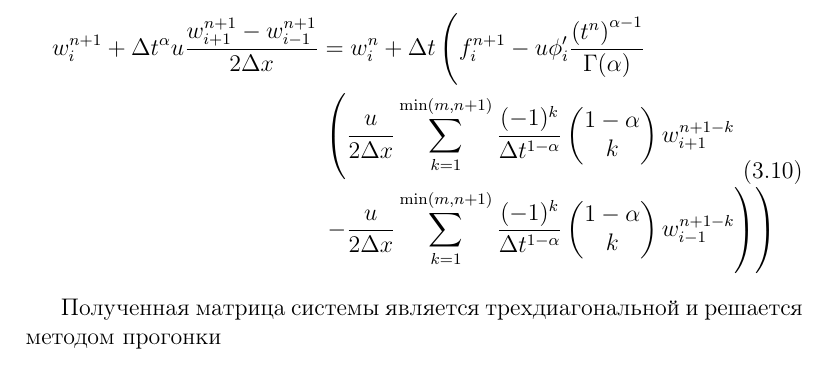
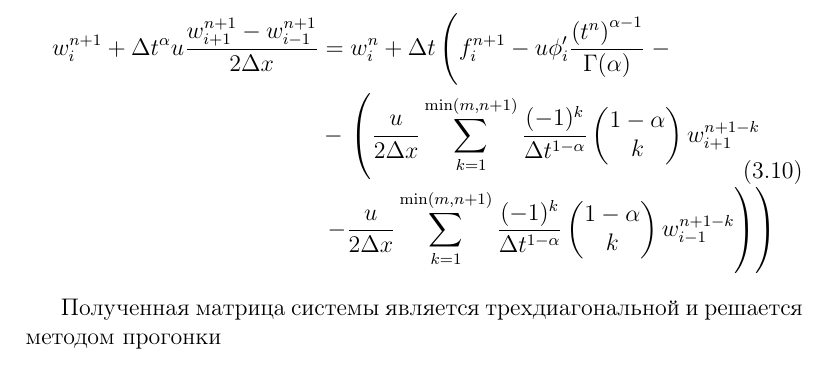
Before and after one commit to Cat-Angens/frac_du, a LaTeX document (docs/tasks/task_001/main.tex, which reads docs/tasks/task_001/numerical_solution.tex): part of page 5 of 5, cut so that both start at the same text. Compiled offline with pdfLaTeX.

Commit message:
Пропустил минус

```diff
--- a/docs/tasks/task_001/numerical_solution.tex
+++ b/docs/tasks/task_001/numerical_solution.tex
@@ -130,8 +130,8 @@
 		&= w_i^{n} + \Delta t
 		\left(
 			f_i^{n+1} - u \phi'_{i}\frac{\left(t^n\right)^{\alpha - 1}}{\Gamma(\alpha)}
-		\right.\\
-		&\left.
+		\right.-\\
+		&-\left.
 			\left(
 				\frac{u}{2 \Delta x}
 				\sum_{k=1}^{\min (m,n+1)}
```
Also changed, not shown: docs/tasks/task_001/main.pdf.
